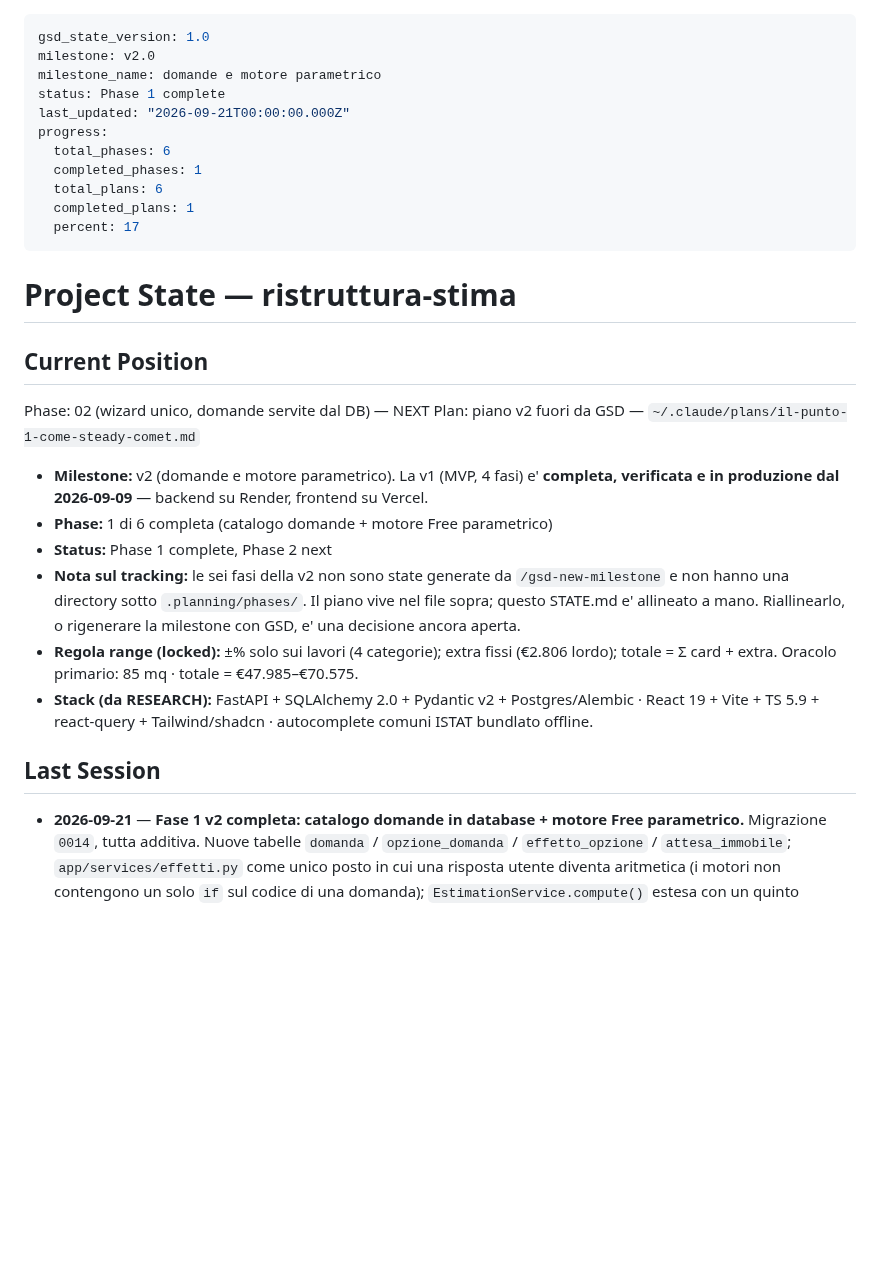
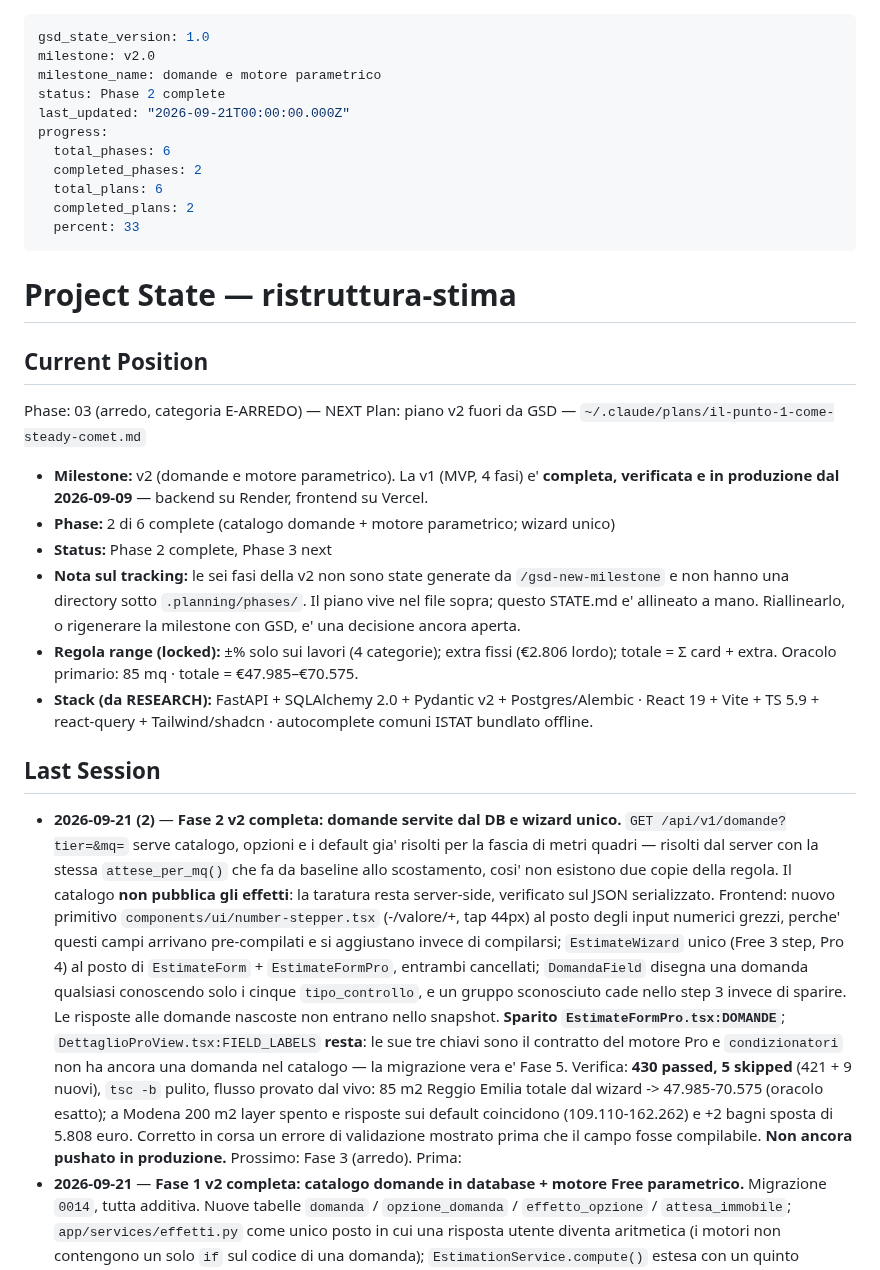
Before and after one commit to riky90/renovio, a Markdown page: .planning/STATE.md, the part around the change. GitHub-like rendering; blank space fills up the shorter version.

Commit message:
chore(planning): STATE.md alla Fase 2 completa
Co-Authored-By: Claude Opus 5 <noreply@anthropic.com>

```diff
--- a/.planning/STATE.md
+++ b/.planning/STATE.md
@@ -2,27 +2,27 @@
 gsd_state_version: 1.0
 milestone: v2.0
 milestone_name: domande e motore parametrico
-status: Phase 1 complete
+status: Phase 2 complete
 last_updated: "2026-09-21T00:00:00.000Z"
 progress:
   total_phases: 6
-  completed_phases: 1
+  completed_phases: 2
   total_plans: 6
-  completed_plans: 1
-  percent: 17
+  completed_plans: 2
+  percent: 33
 ---
 
 # Project State — ristruttura-stima
 
 ## Current Position
 
-Phase: 02 (wizard unico, domande servite dal DB) — NEXT
+Phase: 03 (arredo, categoria E-ARREDO) — NEXT
 Plan: piano v2 fuori da GSD — `~/.claude/plans/il-punto-1-come-steady-comet.md`
 
 - **Milestone:** v2 (domande e motore parametrico). La v1 (MVP, 4 fasi) e' **completa,
   verificata e in produzione dal 2026-09-09** — backend su Render, frontend su Vercel.
-- **Phase:** 1 di 6 completa (catalogo domande + motore Free parametrico)
-- **Status:** Phase 1 complete, Phase 2 next
+- **Phase:** 2 di 6 complete (catalogo domande + motore parametrico; wizard unico)
+- **Status:** Phase 2 complete, Phase 3 next
 - **Nota sul tracking:** le sei fasi della v2 non sono state generate da `/gsd-new-milestone`
   e non hanno una directory sotto `.planning/phases/`. Il piano vive nel file sopra; questo
   STATE.md e' allineato a mano. Riallinearlo, o rigenerare la milestone con GSD, e' una
@@ -32,6 +32,25 @@ Plan: piano v2 fuori da GSD — `~/.claude/plans/il-punto-1-come-steady-comet.md
 
 ## Last Session
 
+- **2026-09-21 (2)** — **Fase 2 v2 completa: domande servite dal DB e wizard unico.**
+  `GET /api/v1/domande?tier=&mq=` serve catalogo, opzioni e i default gia' risolti per la
+  fascia di metri quadri — risolti dal server con la stessa `attese_per_mq()` che fa da
+  baseline allo scostamento, cosi' non esistono due copie della regola. Il catalogo **non
+  pubblica gli effetti**: la taratura resta server-side, verificato sul JSON serializzato.
+  Frontend: nuovo primitivo `components/ui/number-stepper.tsx` (-/valore/+, tap 44px) al
+  posto degli input numerici grezzi, perche' questi campi arrivano pre-compilati e si
+  aggiustano invece di compilarsi; `EstimateWizard` unico (Free 3 step, Pro 4) al posto di
+  `EstimateForm` + `EstimateFormPro`, entrambi cancellati; `DomandaField` disegna una
+  domanda qualsiasi conoscendo solo i cinque `tipo_controllo`, e un gruppo sconosciuto cade
+  nello step 3 invece di sparire. Le risposte alle domande nascoste non entrano nello
+  snapshot. **Sparito `EstimateFormPro.tsx:DOMANDE`**; `DettaglioProView.tsx:FIELD_LABELS`
+  **resta**: le sue tre chiavi sono il contratto del motore Pro e `condizionatori` non ha
+  ancora una domanda nel catalogo — la migrazione vera e' Fase 5. Verifica: **430 passed,
+  5 skipped** (421 + 9 nuovi), `tsc -b` pulito, flusso provato dal vivo: 85 m2 Reggio
+  Emilia totale dal wizard -> 47.985-70.575 (oracolo esatto); a Modena 200 m2 layer spento
+  e risposte sui default coincidono (109.110-162.262) e +2 bagni sposta di 5.808 euro.
+  Corretto in corsa un errore di validazione mostrato prima che il campo fosse compilabile.
+  **Non ancora pushato in produzione.** Prossimo: Fase 3 (arredo). Prima:
 - **2026-09-21** — **Fase 1 v2 completa: catalogo domande in database + motore Free
   parametrico.** Migrazione `0014`, tutta additiva. Nuove tabelle `domanda` /
   `opzione_domanda` / `effetto_opzione` / `attesa_immobile`; `app/services/effetti.py` come
```
